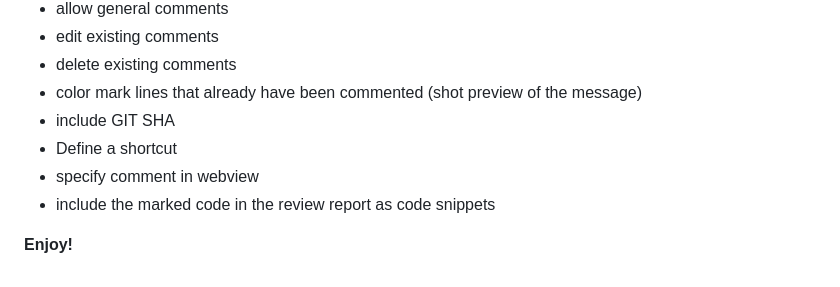
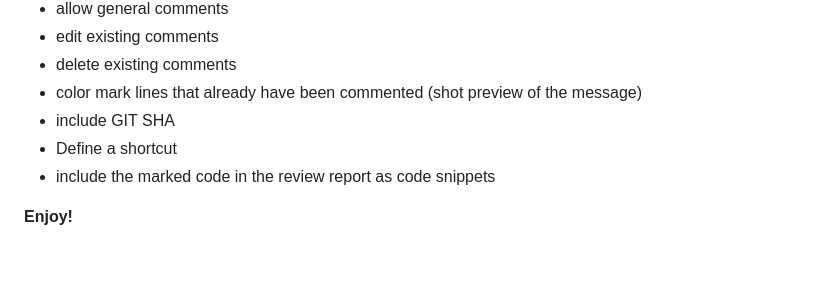
Before and after one commit to d-koppenhagen/vscode-code-review, a Markdown page: README.md, the part around the change. GitHub-like rendering.

```diff
--- a/README.md
+++ b/README.md
@@ -40,7 +40,6 @@ Currently there are no settings to configure.
 * color mark lines that already have been commented (shot preview of the message)
 * include GIT SHA
 * Define a shortcut
-* specify comment in webview
 * include the marked code in the review report as code snippets
 
 
```
Also changed, not shown: images/icon-big.png (added), images/icon.png (added), 2 other files.
